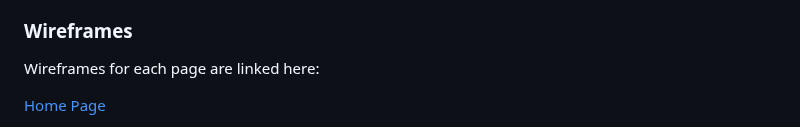
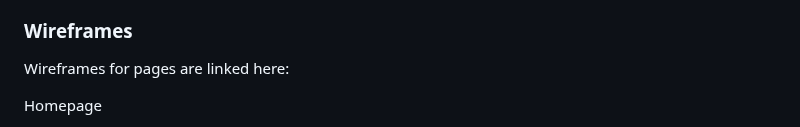
Before and after one commit to Julia-cloudname/marisol-2.0, a Markdown page: README.md, the part around one of its changes. Rendered like a GitHub page.

```diff
--- a/README.md
+++ b/README.md
@@ -138,7 +138,7 @@ The chosen fonts and colour scheme create a simple and modern user interface, ma
 
 ### **Wireframes**
 
-Wireframes for each page are linked here:
+Wireframes for pages are linked here:
 
-[Home Page](link)
+Homepage
 
```
Also changed, not shown: other parts of README.md (+9 -2 lines).
